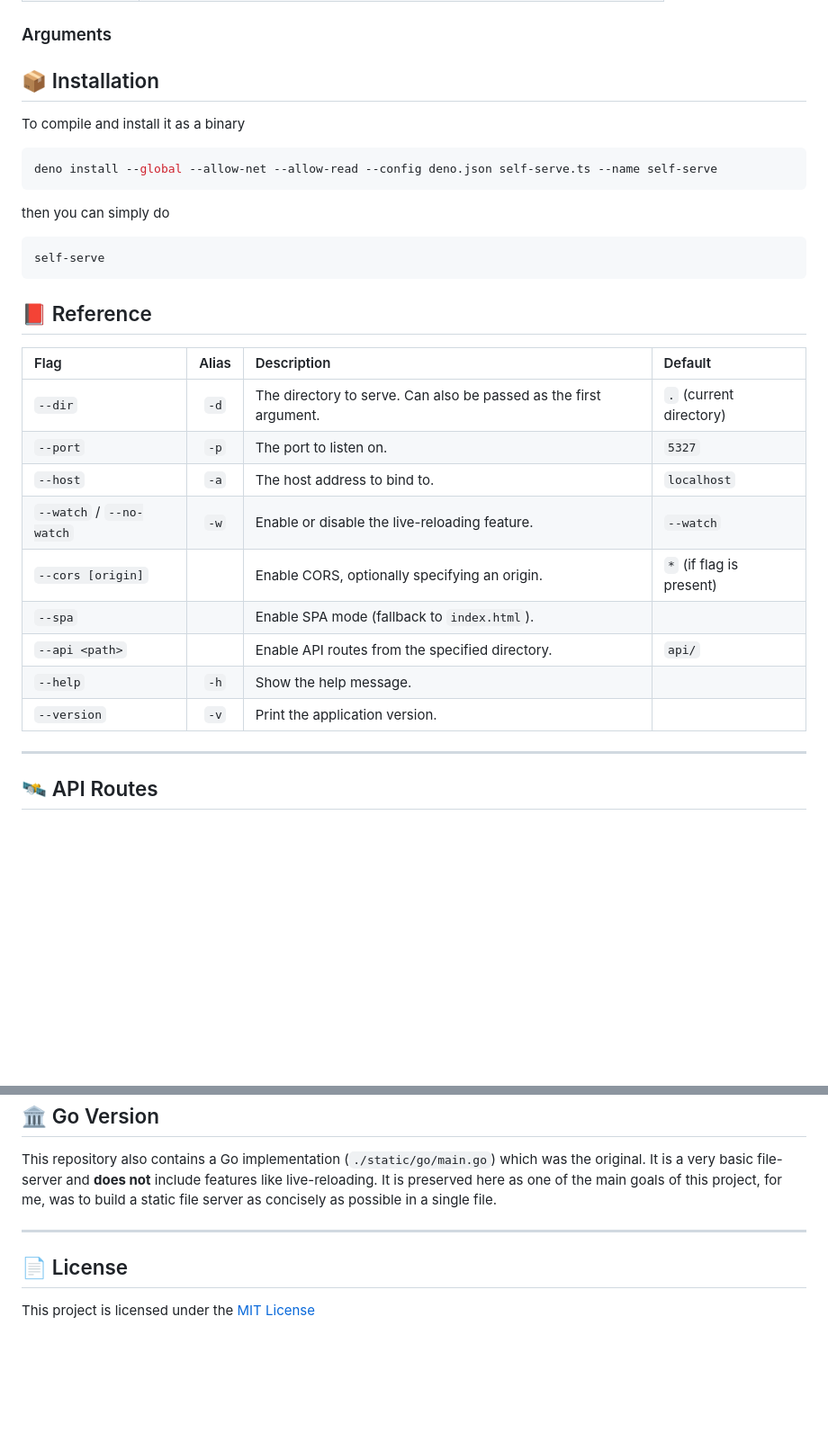
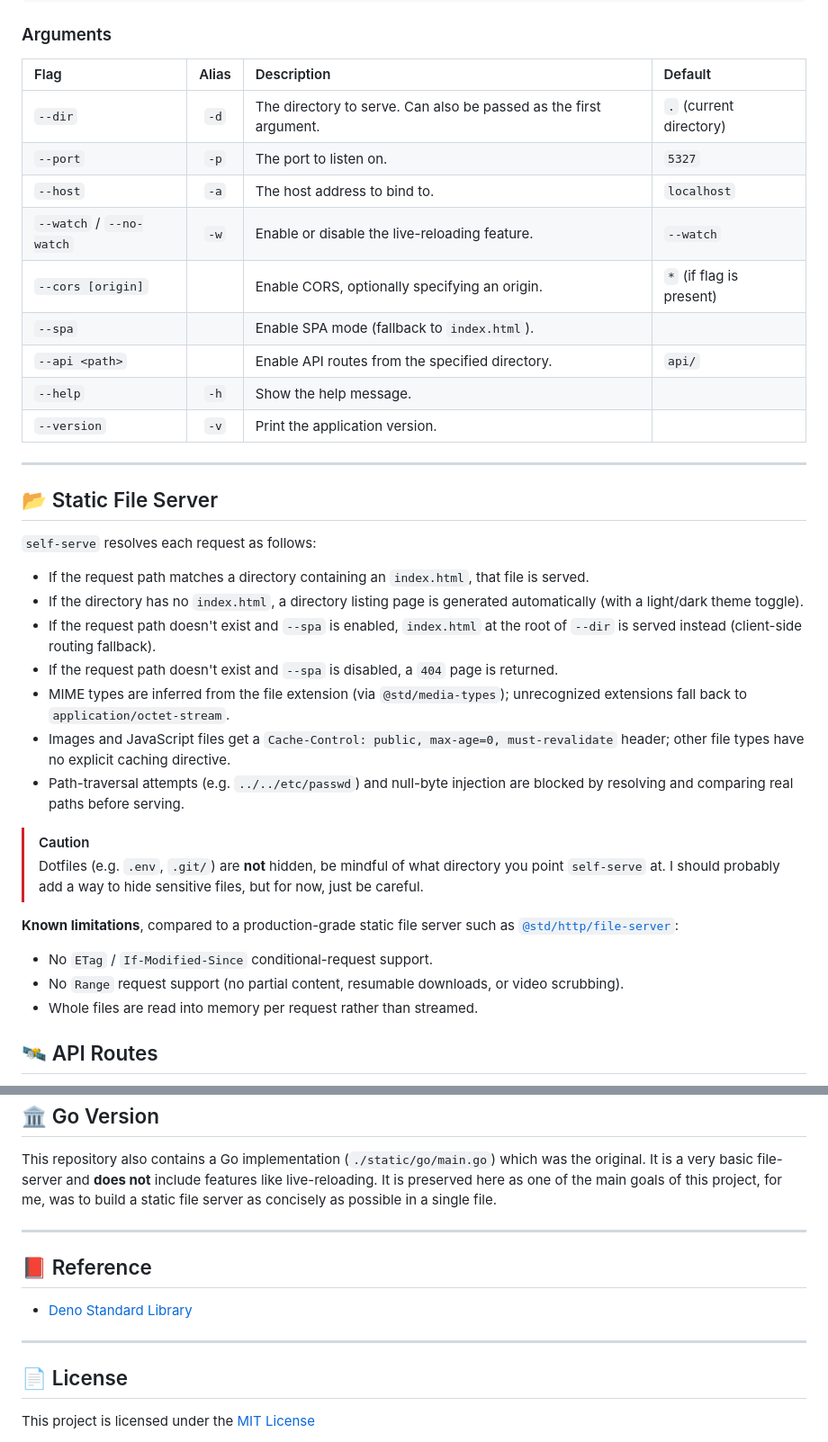
Before and after one commit to Shresht7/self-serve, a Markdown page: README.md, 2 parts joined by grey strips. Shown at 90% size. Drawn GitHub-style; blank space fills up the shorter version.

````diff
--- a/README.md
+++ b/README.md
@@ -62,34 +95,38 @@ deno run --allow-net --allow-read self-serve.ts --api api
 ### Arguments
 
-## 📦 Installation
-
-To compile and install it as a binary
-
-```sh
-deno install --global --allow-net --allow-read --config deno.json self-serve.ts --name self-serve
-```
-
-then you can simply do
-
-```sh
-self-serve
-```
-
-## 📕 Reference
-
- | Flag                     | Alias | Description                                                       | Default                  |
- | :----------------------- | :---: | :---------------------------------------------------------------- | :----------------------- |
- | `--dir`                  | `-d`  | The directory to serve. Can also be passed as the first argument. | `.` (current directory)  |
- | `--port`                 | `-p`  | The port to listen on.                                            | `5327`                   |
- | `--host`                 | `-a`  | The host address to bind to.                                      | `localhost`              |
- | `--watch` / `--no-watch` | `-w`  | Enable or disable the live-reloading feature.                     | `--watch`                |
- | `--cors [origin]`        |       | Enable CORS, optionally specifying an origin.                     | `*` (if flag is present) |
- | `--spa`                  |       | Enable SPA mode (fallback to `index.html`).                       |                          |
- | `--api <path>`           |       | Enable API routes from the specified directory.                   | `api/`                   |
- | `--help`                 | `-h`  | Show the help message.                                            |                          |
- | `--version`              | `-v`  | Print the application version.                                    |                          |
+| Flag                     | Alias | Description                                                       | Default                  |
+| :----------------------- | :---: | :---------------------------------------------------------------- | :----------------------- |
+| `--dir`                  | `-d`  | The directory to serve. Can also be passed as the first argument. | `.` (current directory)  |
+| `--port`                 | `-p`  | The port to listen on.                                            | `5327`                   |
+| `--host`                 | `-a`  | The host address to bind to.                                      | `localhost`              |
+| `--watch` / `--no-watch` | `-w`  | Enable or disable the live-reloading feature.                     | `--watch`                |
+| `--cors [origin]`        |       | Enable CORS, optionally specifying an origin.                     | `*` (if flag is present) |
+| `--spa`                  |       | Enable SPA mode (fallback to `index.html`).                       |                          |
+| `--api <path>`           |       | Enable API routes from the specified directory.                   | `api/`                   |
+| `--help`                 | `-h`  | Show the help message.                                            |                          |
+| `--version`              | `-v`  | Print the application version.                                    |                          |
 
 ---
+
+## 📂 Static File Server
+
+`self-serve` resolves each request as follows:
+
+- If the request path matches a directory containing an `index.html`, that file is served.
+- If the directory has no `index.html`, a directory listing page is generated automatically (with a light/dark theme toggle).
+- If the request path doesn't exist and `--spa` is enabled, `index.html` at the root of `--dir` is served instead (client-side routing fallback).
+- If the request path doesn't exist and `--spa` is disabled, a `404` page is returned.
+- MIME types are inferred from the file extension (via `@std/media-types`); unrecognized extensions fall back to `application/octet-stream`.
+- Images and JavaScript files get a `Cache-Control: public, max-age=0, must-revalidate` header; other file types have no explicit caching directive.
+- Path-traversal attempts (e.g. `../../etc/passwd`) and null-byte injection are blocked by resolving and comparing real paths before serving.
+
+> [!CAUTION]
+> Dotfiles (e.g. `.env`, `.git/`) are **not** hidden, be mindful of what directory you point `self-serve` at. I should probably add a way to hide sensitive files, but for now, just be careful.
+
+**Known limitations**, compared to a production-grade static file server such as [`@std/http/file-server`](https://jsr.io/@std/http/doc/file-server):
+- No `ETag` / `If-Modified-Since` conditional-request support.
+- No `Range` request support (no partial content, resumable downloads, or video scrubbing).
+- Whole files are read into memory per request rather than streamed.
 
 ## 🛰️ API Routes
 
@@ -147,6 +228,12 @@ This repository also contains a Go implementation (`./static/go/main.go`) which
 
 ---
 
+## 📕 Reference
+
+- [Deno Standard Library](https://jsr.io/@std)
+
+---
+
 ## 📄 License
 
 This project is licensed under the [MIT License](./LICENSE)
````
Also changed, not shown: other parts of README.md (+108 -31 lines).
